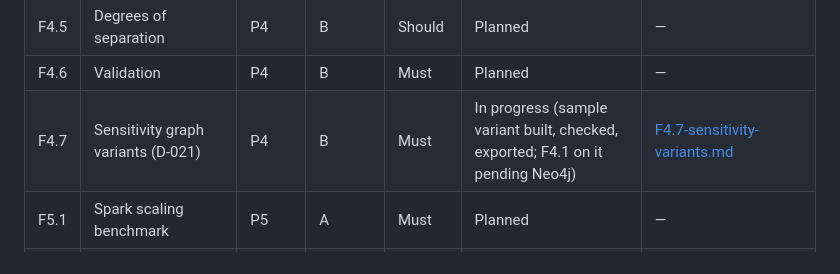
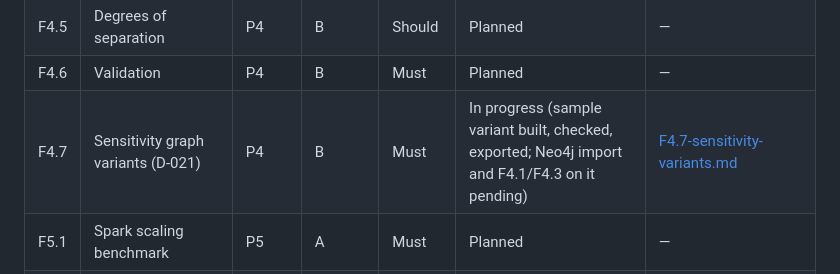
Before and after one commit to Pgramer1/musin, a Markdown page: docs/README.md, the part around the change. Drawn GitHub-style.

Commit message:
F4.7: record the deferred Neo4j import and F4.1 run on the variant

```diff
--- a/docs/README.md
+++ b/docs/README.md
@@ -49,7 +49,7 @@ This folder records what was built, in which phase, and why. The rules for writi
 | F4.4 | Cross-genre trends by decade (RQ3) | P4 | B | Must | Planned | — |
 | F4.5 | Degrees of separation | P4 | B | Should | Planned | — |
 | F4.6 | Validation | P4 | B | Must | Planned | — |
-| F4.7 | Sensitivity graph variants (D-021) | P4 | B | Must | In progress (sample variant built, checked, exported; F4.1 on it pending Neo4j) | [F4.7-sensitivity-variants.md](features/F4.7-sensitivity-variants.md) |
+| F4.7 | Sensitivity graph variants (D-021) | P4 | B | Must | In progress (sample variant built, checked, exported; Neo4j import and F4.1/F4.3 on it pending) | [F4.7-sensitivity-variants.md](features/F4.7-sensitivity-variants.md) |
 | F5.1 | Spark scaling benchmark | P5 | A | Must | Planned | — |
 | F5.2 | PageRank: GDS vs GraphFrames | P5 | A | Should | Planned | — |
 | F5.3 | PageRank on GPU (cuGraph) | P5 | A | Could | Planned | — |
```
Also changed, not shown: docs/features/F4.7-sensitivity-variants.md (+4 -4 lines).
